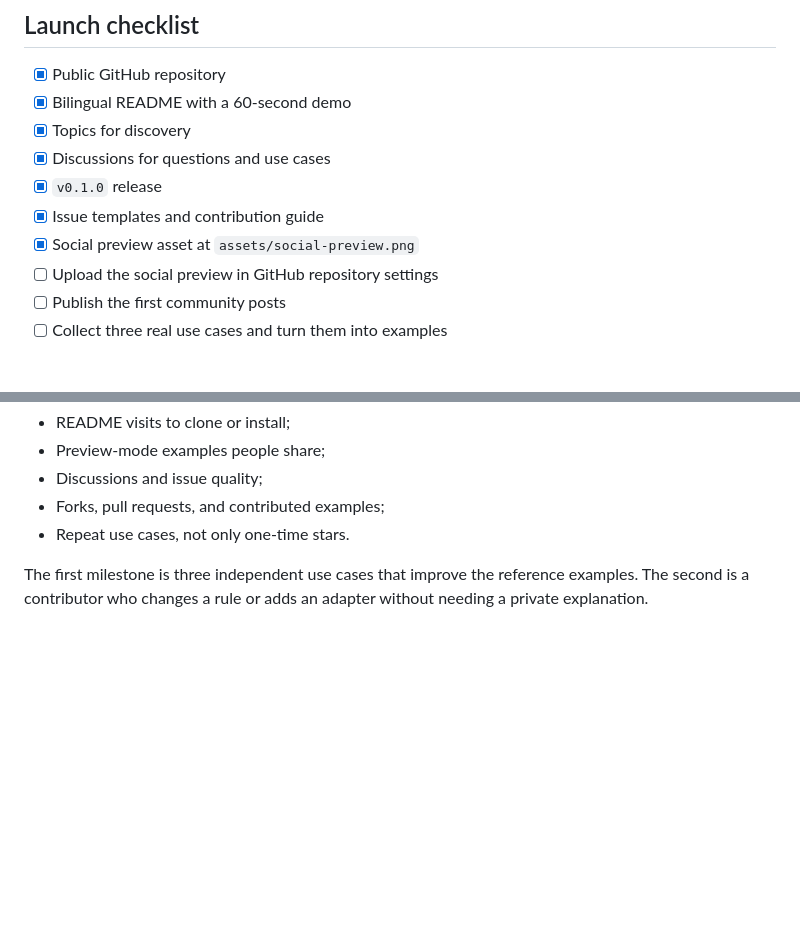
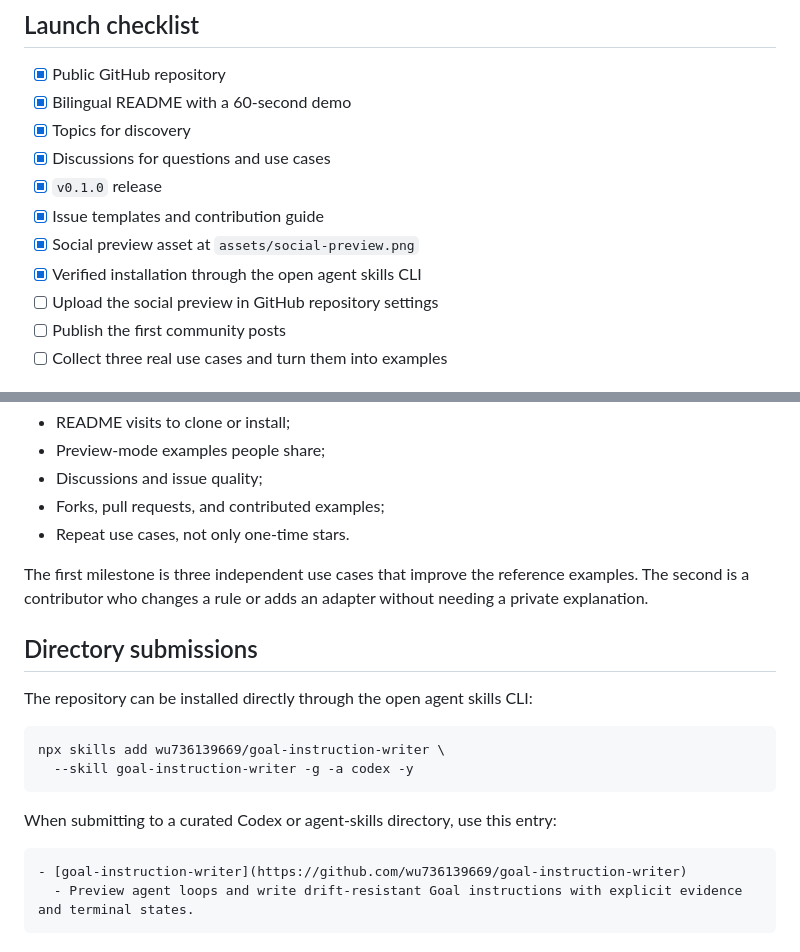
Before and after one commit to wu736139669/goal-instruction-writer, a Markdown page: docs/launch-kit.md, 2 parts joined by grey strips. GitHub-like rendering; blank space fills up the shorter version.

````diff
--- a/docs/launch-kit.md
+++ b/docs/launch-kit.md
@@ -27,6 +27,7 @@ and stop cleanly when the work is complete, blocked, or off target.
 - [x] `v0.1.0` release
 - [x] Issue templates and contribution guide
 - [x] Social preview asset at `assets/social-preview.png`
+- [x] Verified installation through the open agent skills CLI
 - [ ] Upload the social preview in GitHub repository settings
 - [ ] Publish the first community posts
 - [ ] Collect three real use cases and turn them into examples
@@ -103,3 +104,19 @@ Track these signals weekly:
 The first milestone is three independent use cases that improve the reference
 examples. The second is a contributor who changes a rule or adds an adapter
 without needing a private explanation.
+
+## Directory submissions
+
+The repository can be installed directly through the open agent skills CLI:
+
+```bash
+npx skills add wu736139669/goal-instruction-writer \
+  --skill goal-instruction-writer -g -a codex -y
+```
+
+When submitting to a curated Codex or agent-skills directory, use this entry:
+
+```text
+- [goal-instruction-writer](https://github.com/wu736139669/goal-instruction-writer)
+  - Preview agent loops and write drift-resistant Goal instructions with explicit evidence and terminal states.
+```
````
Also changed, not shown: README.md (+10 -0 lines).
